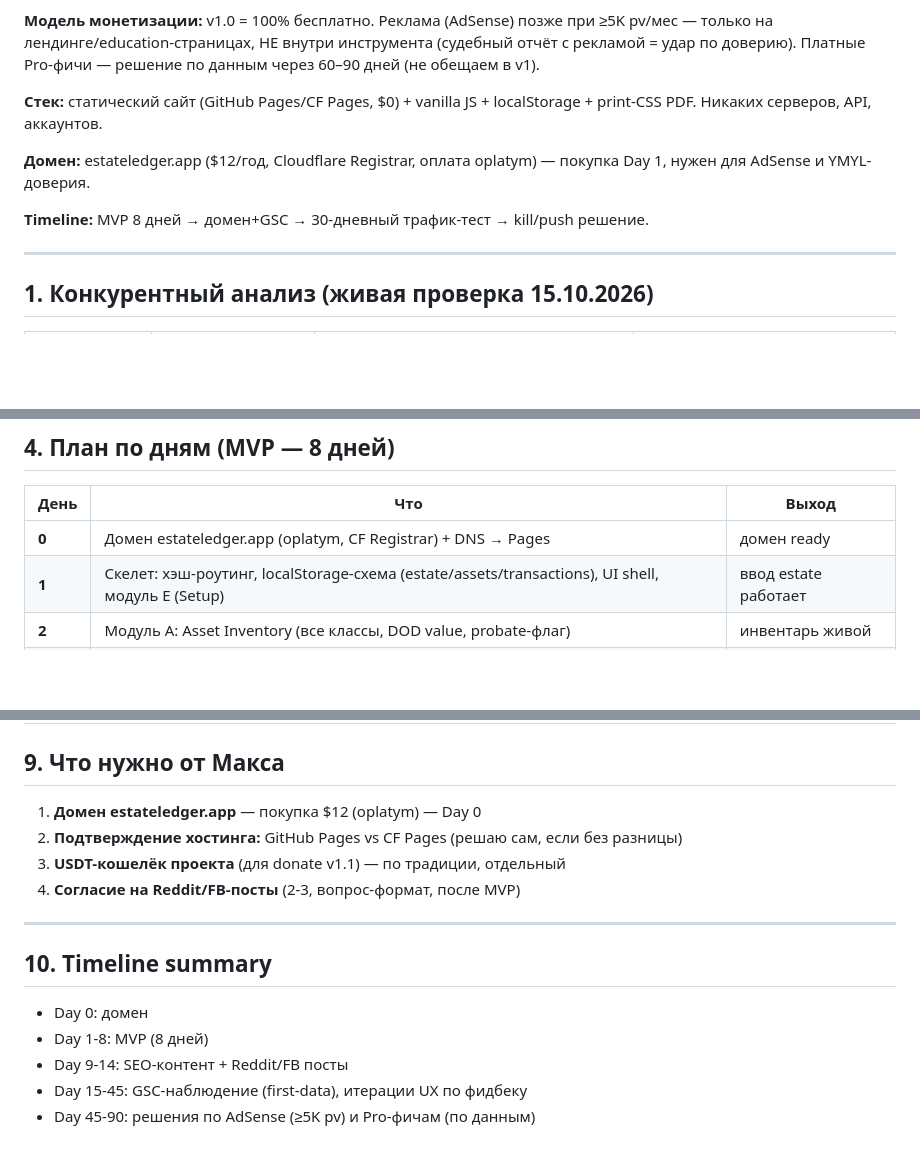
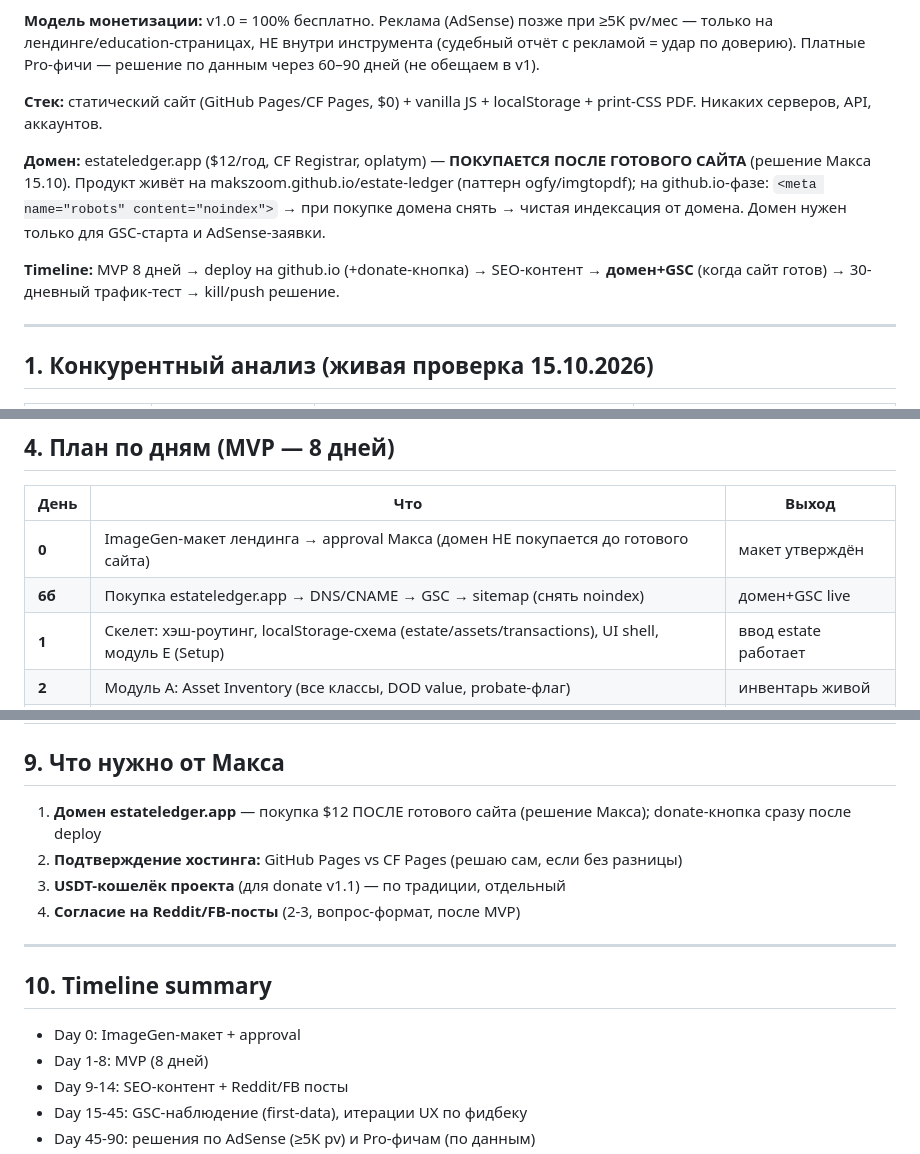
Before and after one commit to makszoom/estate-ledger, a Markdown page: PLAN-DETAILED.md, 3 parts joined by grey strips. Drawn GitHub-style; blank space fills up the shorter version.

Commit message:
PLAN sync: domain after site ready (Maks decision), landing mock = Day 0

```diff
--- a/PLAN-DETAILED.md
+++ b/PLAN-DETAILED.md
@@ -14,9 +14,9 @@
 
 **Стек:** статический сайт (GitHub Pages/CF Pages, $0) + vanilla JS + localStorage + print-CSS PDF. Никаких серверов, API, аккаунтов.
 
-**Домен:** estateledger.app ($12/год, Cloudflare Registrar, оплата oplatym) — покупка Day 1, нужен для AdSense и YMYL-доверия.
+**Домен:** estateledger.app ($12/год, CF Registrar, oplatym) — **ПОКУПАЕТСЯ ПОСЛЕ ГОТОВОГО САЙТА** (решение Макса 15.10). Продукт живёт на makszoom.github.io/estate-ledger (паттерн ogfy/imgtopdf); на github.io-фазе: `<meta name="robots" content="noindex">` → при покупке домена снять → чистая индексация от домена. Домен нужен только для GSC-старта и AdSense-заявки.
 
-**Timeline:** MVP 8 дней → домен+GSC → 30-дневный трафик-тест → kill/push решение.
+**Timeline:** MVP 8 дней → deploy на github.io (+donate-кнопка) → SEO-контент → **домен+GSC** (когда сайт готов) → 30-дневный трафик-тест → kill/push решение.
 
 ---
 
@@ -121,7 +121,8 @@
 
 | День | Что | Выход |
 |---|---|---|
-| **0** | Домен estateledger.app (oplatym, CF Registrar) + DNS → Pages | домен ready |
+| **0** | ImageGen-макет лендинга → approval Макса (домен НЕ покупается до готового сайта) | макет утверждён |
+| **6б** | Покупка estateledger.app → DNS/CNAME → GSC → sitemap (снять noindex) | домен+GSC live |
 | **1** | Скелет: хэш-роутинг, localStorage-схема (estate/assets/transactions), UI shell, модуль E (Setup) | ввод estate работает |
 | **2** | Модуль A: Asset Inventory (все классы, DOD value, probate-флаг) | инвентарь живой |
 | **3** | Модуль B: Cashflow Ledger (4 семантики, Principal/Income flag, payee/purpose) | ledger живой |
@@ -178,7 +179,7 @@ YMYL-паттерны: дисклеймер на каждой странице,
 
 ## 9. Что нужно от Макса
 
-1. **Домен estateledger.app** — покупка $12 (oplatym) — Day 0
+1. **Домен estateledger.app** — покупка $12 ПОСЛЕ готового сайта (решение Макса); donate-кнопка сразу после deploy
 2. **Подтверждение хостинга:** GitHub Pages vs CF Pages (решаю сам, если без разницы)
 3. **USDT-кошелёк проекта** (для donate v1.1) — по традиции, отдельный
 4. **Согласие на Reddit/FB-посты** (2-3, вопрос-формат, после MVP)
@@ -187,7 +188,7 @@ YMYL-паттерны: дисклеймер на каждой странице,
 
 ## 10. Timeline summary
 
-- Day 0: домен
+- Day 0: ImageGen-макет + approval
 - Day 1-8: MVP (8 дней)
 - Day 9-14: SEO-контент + Reddit/FB посты
 - Day 15-45: GSC-наблюдение (first-data), итерации UX по фидбеку
```
